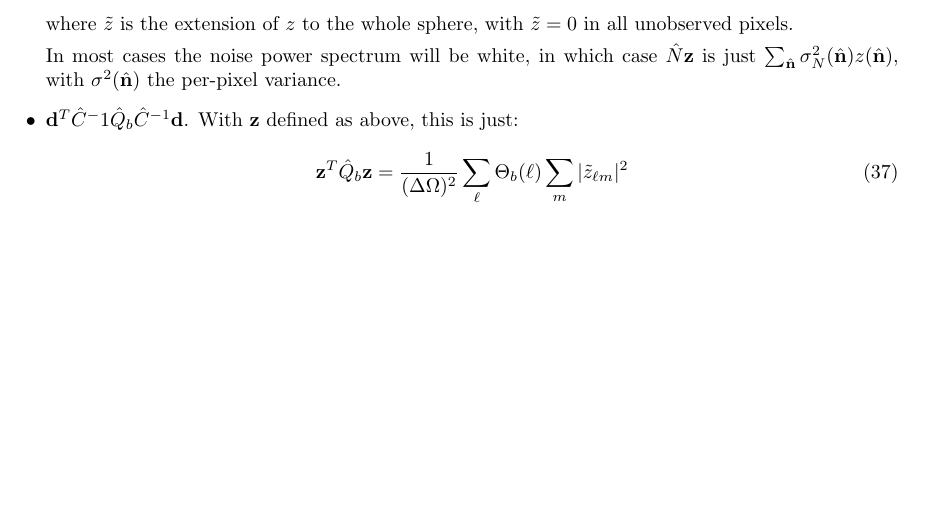
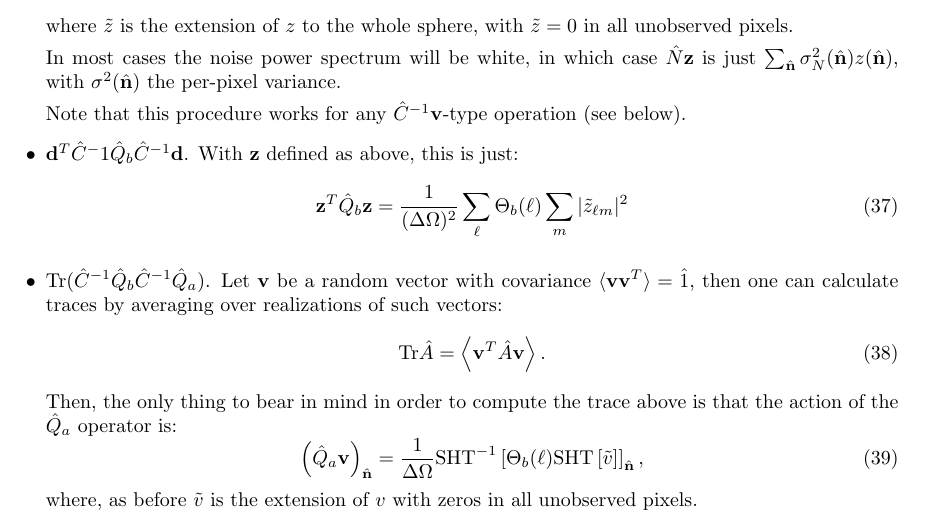
Before and after one commit to damonge/NaMaster, a LaTeX document (doc/doc.tex): part of page 4 of 4, cut so that both start at the same text, the shorter picture padded with empty space. Compiled offline with pdfLaTeX.

Commit message:
expanded doc for MVQE

```diff
--- a/doc/doc.tex
+++ b/doc/doc.tex
@@ -218,10 +218,27 @@ where $\tilde{z}$ is the extension of $z$ to the whole sphere, with $\tilde{z}=0
 In most cases the noise power spectrum will be white, in which case $\hat{N}{\bf z}$ is just
 $\sum_{\nv}\sigma_N^2(\nv)z(\nv)$, with $\sigma^2(\nv)$ the per-pixel variance.
 
+Note that this procedure works for any $\hat{C}^{-1}{\bf v}$-type operation (see below).
+
+
 \item ${\bf d}^T\hat{C}^-1\hat{Q}_b\hat{C}^{-1}{\bf d}$. With ${\bf z}$ defined as above, this is just:
 \begin{align}
  {\bf z}^T\hat{Q}_b{\bf z}=\frac{1}{(\Delta\Omega)^2}\sum_\ell\Theta_b(\ell)\sum_m|\tilde{z}_{\ell m}|^2
 \end{align}
+\item $\Tr(\hat{C}^{-1}\hat{Q}_b\hat{C}^{-1}\hat{Q}_a)$. Let ${\bf v}$ be a random vector with covariance
+ $\langle {\bf v}{\bf v}^T\rangle=\hat{1}$, then one can calculate traces by averaging over realizations of such
+ vectors:
+ \begin{equation}
+   \Tr{\hat{A}}=\left\langle {\bf v}^T\hat{A}{\bf v}\right\rangle.
+ \end{equation}
+ Then, the only thing to bear in mind in order to compute the trace above is that the action of the
+ $\hat{Q}_a$ operator is:
+ \begin{equation}
+   \left(\hat{Q}_a{\bf v}\right)_{\nv}=\frac{1}{\Delta\Omega}{\rm SHT}^{-1}\left[\Theta_b(\ell){\rm SHT}\left[\tilde{v}\right]\right]_{\nv},
+ \end{equation}
+ where, as before $\tilde{v}$ is the extension of $v$ with zeros in all unobserved pixels.
+
+
 \end{itemize}
 
 %\subsection{Computing $\langle\tilde{C}^N_l\rangle$}
```
Also changed, not shown: doc/doc.pdf.
